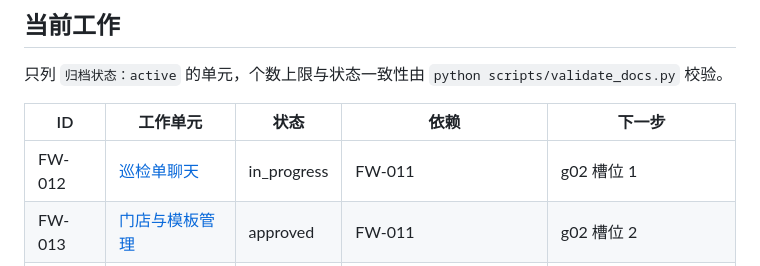
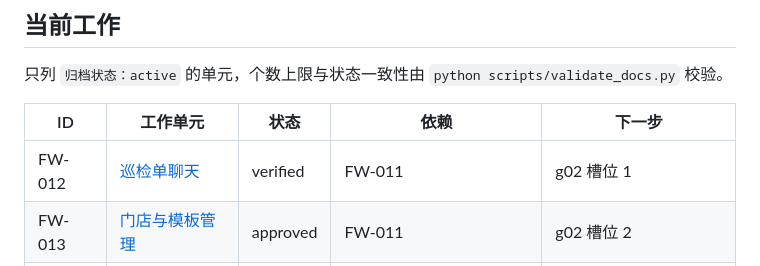
Before and after one commit to XuHaoRan777/FloorWalk, a Markdown page: docs/backlog.md, the part around the change. Rendered like a GitHub page.

Commit message:
FW-012 T05 complete independent final review

```diff
--- a/docs/backlog.md
+++ b/docs/backlog.md
@@ -23,7 +23,7 @@
 
 | ID     | 工作单元                                                    | 状态     | 依赖                   | 下一步                   |
 | ------ | ----------------------------------------------------------- | -------- | ---------------------- | ------------------------ |
-| FW-012 | [巡检单聊天](work/FW-012-chat/spec.md)                      | in_progress | FW-011                 | g02 槽位 1               |
+| FW-012 | [巡检单聊天](work/FW-012-chat/spec.md)                      | verified | FW-011                 | g02 槽位 1               |
 | FW-013 | [门店与模板管理](work/FW-013-sites-templates-admin/spec.md) | approved | FW-011                 | g02 槽位 2               |
 | FW-014 | [Mobile 记录页](work/FW-014-mobile-records/spec.md)         | approved | FW-011                 | g02 槽位 3               |
 | FW-015 | [并行组 g02 集成](work/FW-015-g02-integration/spec.md)      | approved | FW-012、FW-013、FW-014 | 等三个并行单元的完成标记 |
```
Also changed, not shown: 1 other file.
